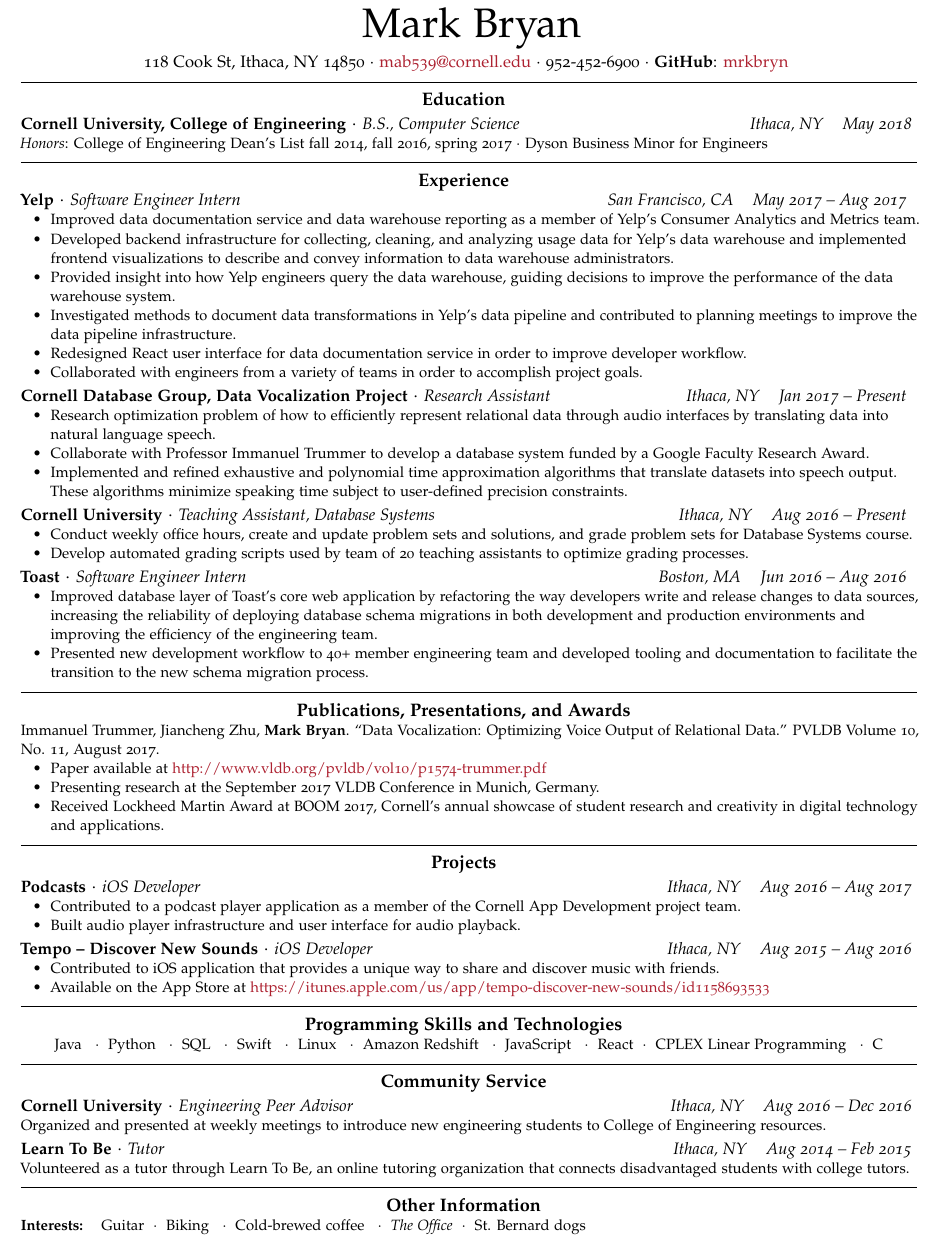
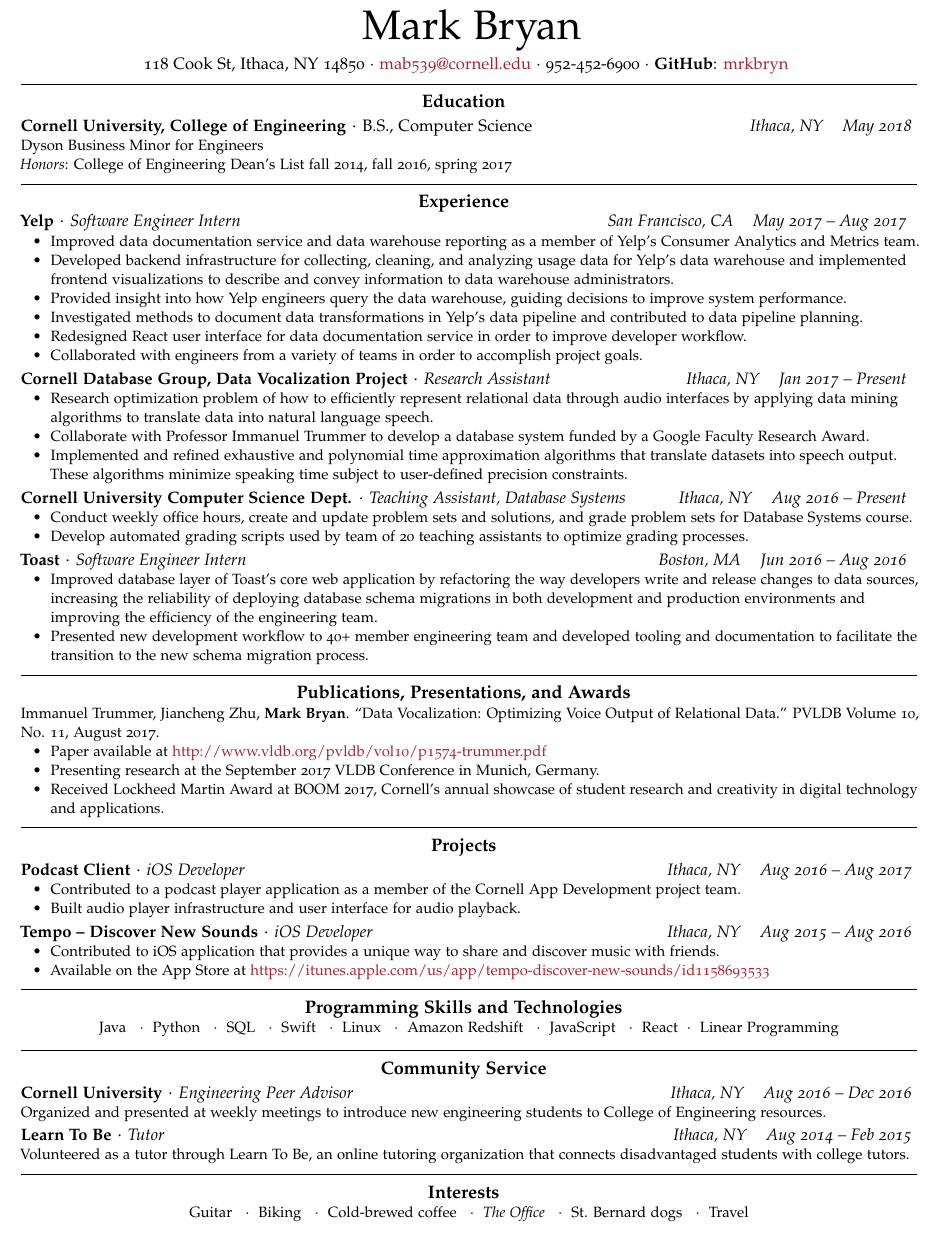
Before and after one commit to mrkbryn/resume-latex, a LaTeX CV (resume-option4.tex, which reads education.tex, experience.tex, other-info.tex): part of the page, cut so that both start at the same text. Compiled offline with pdfLaTeX.

Commit message:
final edits (actually)

```diff
--- a/education.tex
+++ b/education.tex
@@ -1,5 +1,7 @@
 \SectionHeading{Education}
 
-\NewEntry{Cornell University, College of Engineering}{B.S., Computer Science}{Ithaca, NY}{May 2018}
+\NewEntry{Cornell University, College of Engineering}{{\normalfont B.S., Computer Science}}{Ithaca, NY}{May 2018}
 
-\Description{{\itshape Honors}: College of Engineering Dean's List fall 2014, fall 2016, spring 2017 $\cdot$ Dyson Business Minor for Engineers}
+\Description{Dyson Business Minor for Engineers
+
+{\itshape Honors}: College of Engineering Dean's List fall 2014, fall 2016, spring 2017}
--- a/experience.tex
+++ b/experience.tex
@@ -5,8 +5,8 @@
 \begin{itemize}
 	\item Improved data documentation service and data warehouse reporting as a member of Yelp's Consumer Analytics and Metrics team.
 	\item Developed backend infrastructure for collecting, cleaning, and analyzing usage data for Yelp's data warehouse and implemented frontend visualizations to describe and convey information to data warehouse administrators.
-	\item Provided insight into how Yelp engineers query the data warehouse, guiding decisions to improve the performance of the data warehouse system.
-	\item Investigated methods to document data transformations in Yelp's data pipeline and contributed to planning meetings to improve the data pipeline infrastructure.
+	\item Provided insight into how Yelp engineers query the data warehouse, guiding decisions to improve system performance.
+	\item Investigated methods to document data transformations in Yelp's data pipeline and contributed to data pipeline planning.
 	\item Redesigned React user interface for data documentation service in order to improve developer workflow.
 	\item Collaborated with engineers from a variety of teams in order to accomplish project goals.
 \end{itemize}
@@ -17,7 +17,7 @@
 \NewEntry{Cornell Database Group, Data Vocalization Project}{Research Assistant}{Ithaca, NY}{Jan 2017 -- Present}
 \Description{
 \begin{itemize}
-\item Research optimization problem of how to efficiently represent relational data through audio interfaces by translating data into natural language speech.
+\item Research optimization problem of how to efficiently represent relational data through audio interfaces by applying data mining algorithms to translate data into natural language speech.
 \item Collaborate with Professor Immanuel Trummer to develop a database system funded by a Google Faculty Research Award.
 \item Implemented and refined exhaustive and polynomial time approximation algorithms that translate datasets into speech output. These algorithms minimize speaking time subject to user-defined precision constraints.
 \end{itemize}
@@ -25,7 +25,7 @@
 
 \vspace{0.25em}
 
-\NewEntry{Cornell University}{Teaching Assistant, Database Systems}{Ithaca, NY}{Aug 2016 -- Present}
+\NewEntry{Cornell University Computer Science Dept.}{Teaching Assistant, Database Systems}{Ithaca, NY}{Aug 2016 -- Present}
 \Description{
 \begin{itemize}
 \item Conduct weekly office hours, create and update problem sets and solutions, and grade problem sets for Database Systems course.
--- a/other-info.tex
+++ b/other-info.tex
@@ -1,5 +1,17 @@
-\SectionHeading{Other Information}
+\SectionHeading{Interests}
 
-\Description{{\bfseries Interests:} \hspace{0.5em}
-Guitar\ \ $\cdotp$\ \ Biking \ \ $\cdotp$\ \ Cold-brewed coffee \ \ $\cdotp$\ \ \textit{The Office}\ \ $\cdotp$\ \ St. Bernard dogs
+\Description{\vspace{0.25em}
+\hfill
+Guitar
+\ \ $\cdotp$\ \
+Biking
+\ \ $\cdotp$\ \
+Cold-brewed coffee
+\ \ $\cdotp$\ \
+\textit{The Office}
+\ \ $\cdotp$\ \
+St. Bernard dogs
+\ \ $\cdotp$\ \
+Travel
+\hfill
 }
--- a/programming-skills.tex
+++ b/programming-skills.tex
@@ -1,6 +1,6 @@
 \SectionHeading{Programming Skills and Technologies}
 
-\Description{
+\Description{\vspace{0.25em}
 \hfill
 Java
 \ \ $\cdot$\ \
@@ -18,8 +18,6 @@
 \ \ $\cdot$\ \
 React$
 \ \ \cdot$\ \
-CPLEX Linear Programming
-\ \ $\cdot$\ \
-C
+Linear Programming
 \hfill
 }
--- a/projects.tex
+++ b/projects.tex
@@ -1,6 +1,6 @@
 \SectionHeading{Projects}
 
-\NewEntry{Podcasts}{iOS Developer}{Ithaca, NY}{Aug 2016 -- Aug 2017}
+\NewEntry{Podcast Client}{iOS Developer}{Ithaca, NY}{Aug 2016 -- Aug 2017}
 
 \Description{
 \begin{itemize}
--- a/resume-option4.tex
+++ b/resume-option4.tex
@@ -3,11 +3,11 @@
 \usepackage[nochapters]{classicthesis}
 \usepackage[LabelsAligned]{currvita}
 \usepackage{enumitem}
-\usepackage[paperwidth=8.5in,paperheight=11in,top=0.25in, bottom=0.5in, left=0.5in, right=0.5in]{geometry}
+\usepackage[paperwidth=8.5in,paperheight=11in,top=0.35in, bottom=0.25in, left=0.5in, right=0.5in]{geometry}
 
 \setlist[itemize]{leftmargin=0.25in,nosep}
 
-% \renewcommand\labelitemi{$\cdot$}
+% \renewcommand\labelitemi{$\cdotp$}
 
 \usepackage{hyperref}
 
@@ -25,7 +25,7 @@
 \newcommand{\NewEntry}[4]{
 \noindent\hangindent=0em\hangafter=0
 {\small\bfseries #1}
-$\cdot$
+$\cdotp$
 {\small\itshape #2}
 \hfill
 {\small\itshape #3}
```
Also changed, not shown: resume-option4.pdf.
